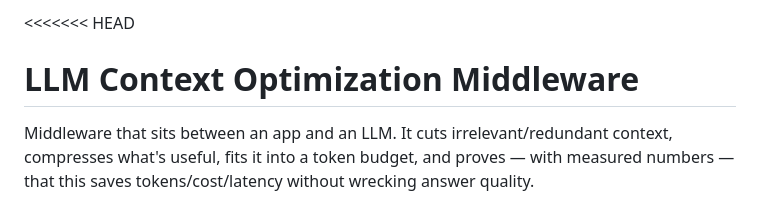
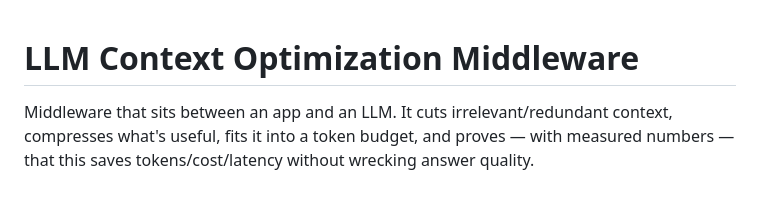
Before and after one commit to srjn18/DevJams-26-Team_Harmony, a Markdown page: README.md, the part around the change. Drawn GitHub-style.

Commit message:
Fix README formatting and remove conflict markers
Removed merge conflict markers and cleaned up README.

```diff
--- a/README.md
+++ b/README.md
@@ -1,4 +1,4 @@
-<<<<<<< HEAD
+
 # LLM Context Optimization Middleware
 
 Middleware that sits between an app and an LLM. It cuts irrelevant/redundant
```
